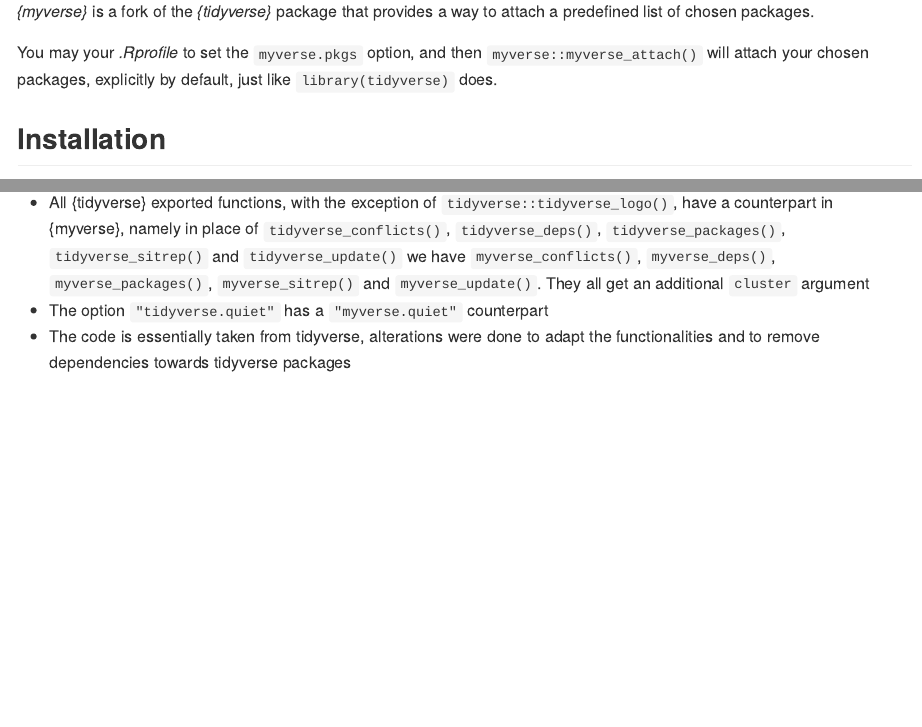
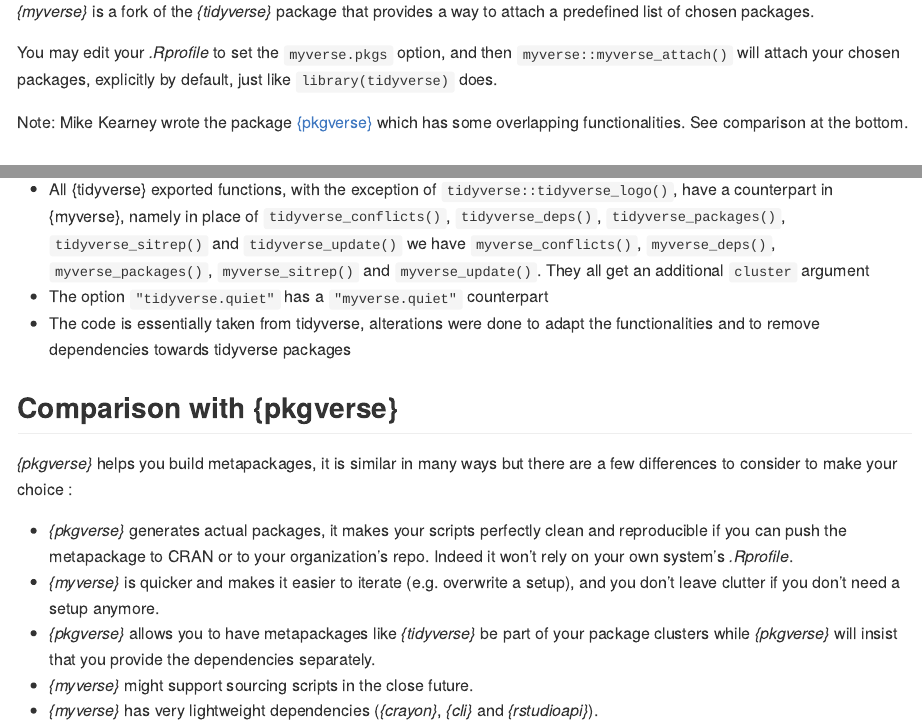
Before and after one commit to moodymudskipper/myverse, an R Markdown document (README.Rmd): the page in a window 1100 px wide, from 250 px down, and a second part further down, joined at a grey line. The pictures show the output file README.md that the author committed with the source, drawn offline in the style of GitHub.

Commit message:
pkgverse comparison + minor edits

```diff
--- a/README.Rmd
+++ b/README.Rmd
@@ -22,10 +21,12 @@ approach is not ideal as it lacks flexibility and can get in the way of reproduc
 *{myverse}* is a fork of the *{tidyverse}* package that provides a way
 to attach a predefined list of chosen packages.
 
-You may your *.Rprofile* to set the `myverse.pkgs` option, and then `myverse::myverse_attach()`
+You may edit your *.Rprofile* to set the `myverse.pkgs` option, and then `myverse::myverse_attach()`
 will attach your chosen packages, explicitly by default, just like `library(tidyverse)`
 does.
 
+Note: Mike Kearney wrote the package [{pkgverse}](https://pkgverse.mikewk.com/)
+which has some overlapping functionalities. See comparison at the bottom.
 
 ## Installation
 
@@ -75,3 +76,18 @@ myverse::myverse_attach("muddyverse")
 * The option `"tidyverse.quiet"` has a `"myverse.quiet"` counterpart
 * The code is essentially taken from tidyverse, alterations were done to
   adapt the functionalities and to remove dependencies towards tidyverse packages
+
+## Comparison with {pkgverse}
+
+*{pkgverse}* helps you build metapackages, it is similar in many ways but there
+are a few differences to consider to make your choice :
+
+* *{pkgverse}* generates actual packages, it makes your scripts perfectly clean
+and reproducible if you can push the metapackage to CRAN or to your organization's
+repo. Indeed it won't rely on your own system's *.Rprofile*.
+* *{myverse}* is quicker and makes it easier to iterate (e.g. overwrite a setup),
+and you don't leave clutter if you don't need a setup anymore.
+* *{pkgverse}* allows you to have metapackages like *{tidyverse}* be part of your package clusters while
+*{pkgverse}* will insist that you provide the dependencies separately.
+* *{myverse}* might support sourcing scripts in the close future.
+* *{myverse}* has very lightweight dependencies (*{crayon}*, *{cli}* and *{rstudioapi}*).
```
Also changed, not shown: README.md, README.Rmd (3 more changed lines).
